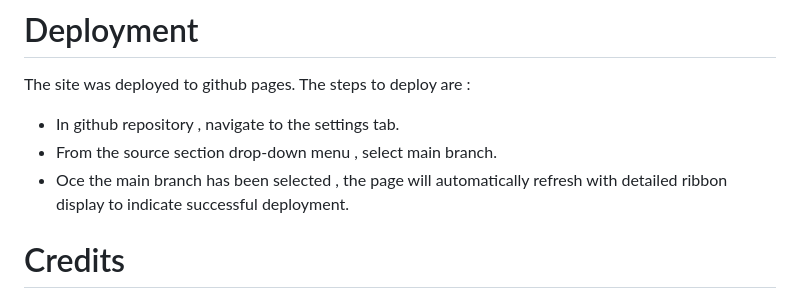
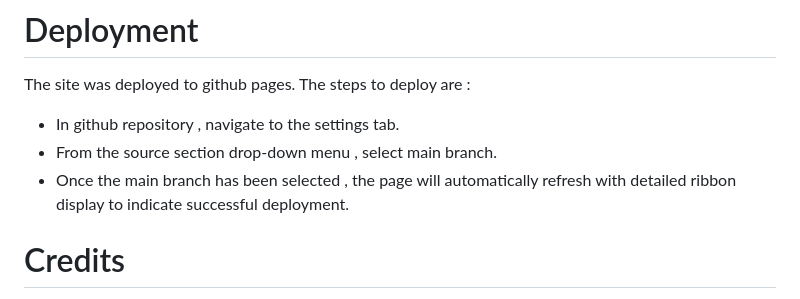
Before and after one commit to Code-Institute-Submissions/Landfish744-Milestone_Project_1, a Markdown page: README.md, the part around the change. GitHub-like rendering.

Commit message:
spelling correction

```diff
--- a/README.md
+++ b/README.md
@@ -106,7 +106,7 @@ The site was deployed to github pages. The steps to deploy are :
 
 - In github repository , navigate to the settings tab.
 - From the source section drop-down menu , select main branch.
-- Oce the main branch has been selected , the page will automatically refresh with detailed ribbon display to indicate successful deployment.
+- Once the main branch has been selected , the page will automatically refresh with detailed ribbon display to indicate successful deployment.
 
 # Credits
 
```
